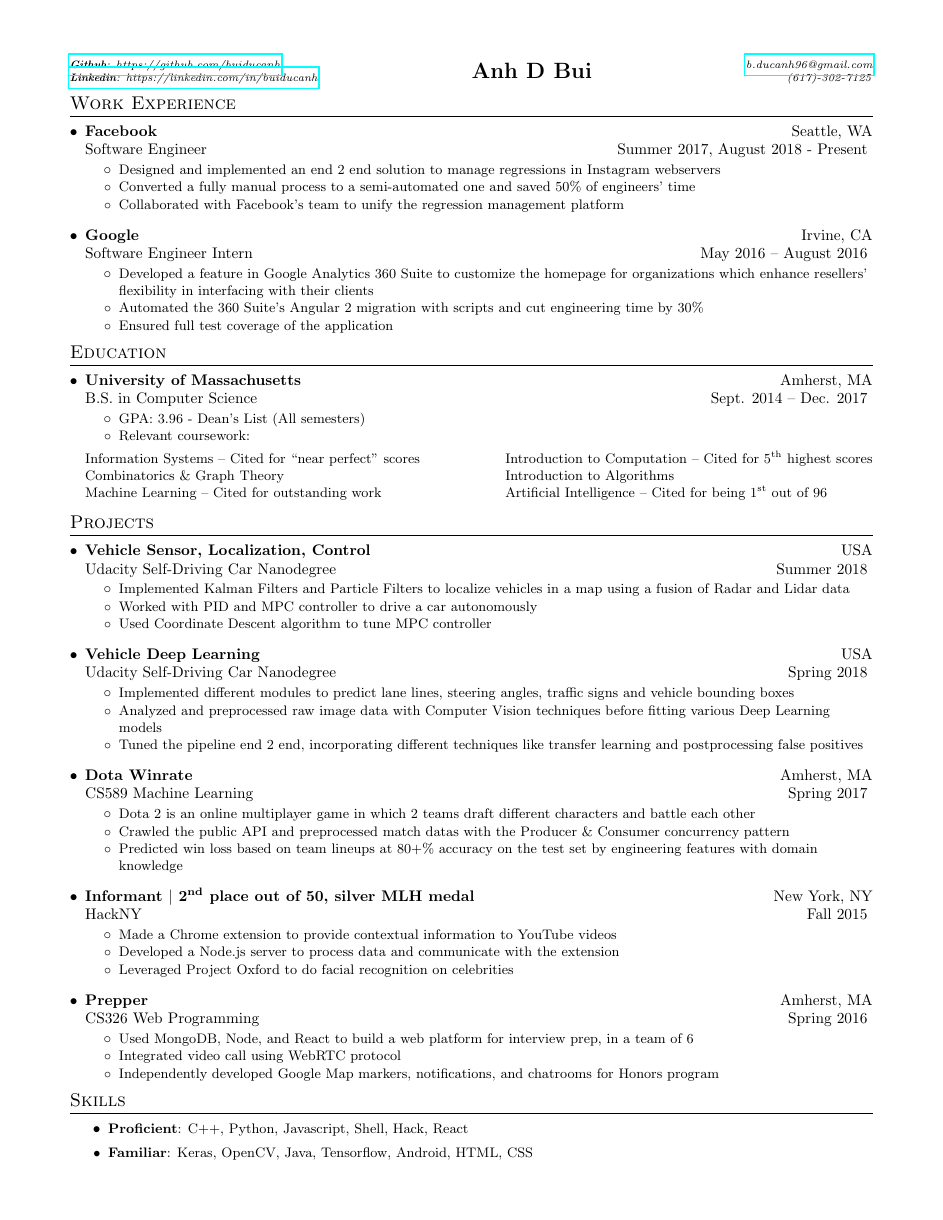
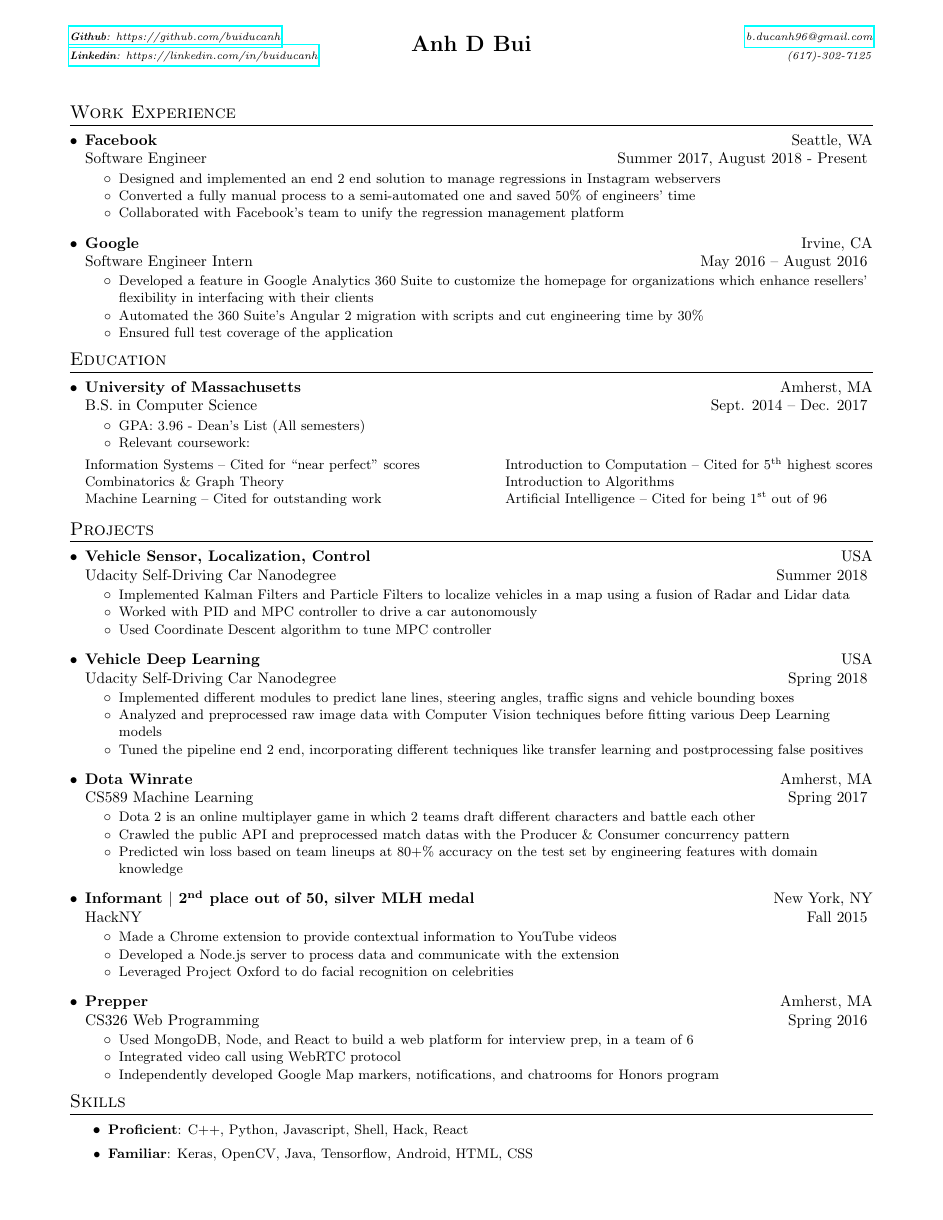
Before and after one commit to buiducanh/resume, a LaTeX CV (resume.tex): the whole page. Compiled offline with pdfLaTeX.

Commit message:
separate header and first section

```diff
--- a/resume.tex
+++ b/resume.tex
@@ -3,7 +3,7 @@
 \documentclass[letterpaper, 10pt]{article}
 
 % \usepackage[empty]{fullpage}
-\usepackage[left=.63in, right=.63in, top=.5in, bottom=.5in]{geometry}
+\usepackage[left=.63in, right=.63in, top=.25in, bottom=.5in]{geometry}
 \usepackage{titlesec}
 \usepackage[usenames]{color}
 \usepackage{enumitem}
@@ -11,6 +11,9 @@
 \usepackage{fancyhdr}
 \usepackage{multirow}
 \usepackage{comment}
+\usepackage{tabularx}
+\newcolumntype{Y}{>{\centering\arraybackslash}X}
+\newcolumntype{Z}{>{\raggedleft\arraybackslash}X}
 
 \pagestyle{fancy}
 \fancyhf{}
@@ -70,10 +73,10 @@
 \begin{document}
 
 % HEADING
-\begin{tabular*}{\textwidth}{l @{\extracolsep{\fill}} c @{\extracolsep{\fill}} r}
+\begin{tabularx}{\textwidth}{X Y Z}
   \textit{\href{https://github.com/buiducanh}{\scriptsize\textbf{Github}: https://github.com/buiducanh}} & \multirow{2}{*}{\textbf{\Large Anh D Bui}} & \textit{\href{mailto:b.ducanh96@gmail.com}{\scriptsize b.ducanh96@gmail.com}}\vspace{-3.5pt} \\
   \textit{\href{https://linkedin.com/in/buiducanh}{\scriptsize\textbf{Linkedin}: https://linkedin.com/in/buiducanh}} & & \textit{{\scriptsize (617)-302-7125}} \\
-\end{tabular*}\vspace{-2.5pt}
+\end{tabularx}\vspace{.25in}
 
 % WORK EXPERIENCE
 \section{Work Experience}
```
Also changed, not shown: resume.pdf, 1 other file.
